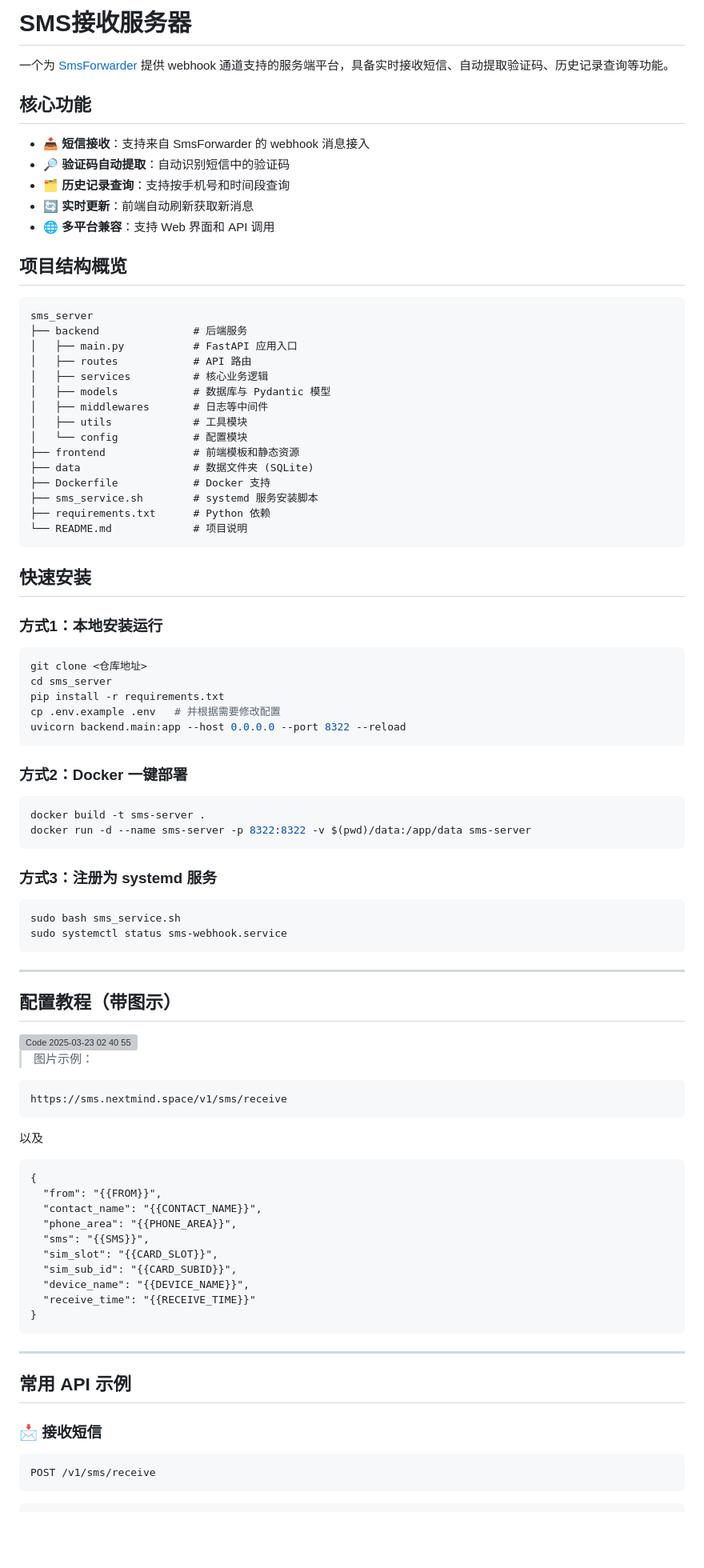
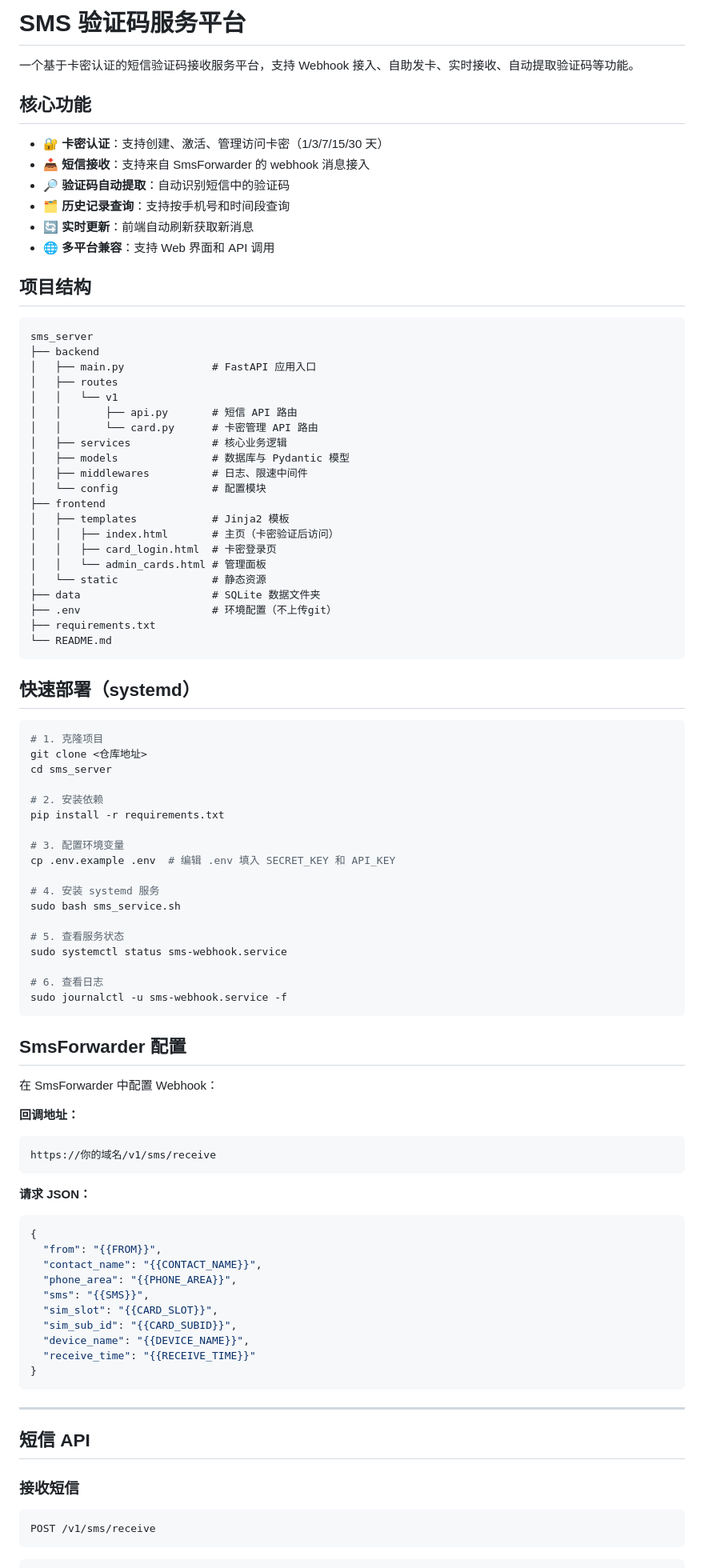
Before and after one commit to lyp2333/sms_server, a Markdown page: README.md, the part around one of its changes. Shown at 80% size. Rendered like a GitHub page; blank space fills up the shorter version; grey boxes are pictures that could not be loaded.

Commit message:
更新 README.md，修正项目描述，优化项目结构和安装说明

````diff
--- a/README.md
+++ b/README.md
@@ -1,75 +1,76 @@
-# SMS接收服务器
+# SMS 验证码服务平台
 
-一个为 [SmsForwarder](https://github.com/pppscn/SmsForwarder) 提供 webhook 通道支持的服务端平台，具备实时接收短信、自动提取验证码、历史记录查询等功能。
+一个基于卡密认证的短信验证码接收服务平台，支持 Webhook 接入、自助发卡、实时接收、自动提取验证码等功能。
 
 ## 核心功能
 
+- 🔐 **卡密认证**：支持创建、激活、管理访问卡密（1/3/7/15/30 天）
 - 📥 **短信接收**：支持来自 SmsForwarder 的 webhook 消息接入
 - 🔎 **验证码自动提取**：自动识别短信中的验证码
 - 🗂 **历史记录查询**：支持按手机号和时间段查询
 - 🔄 **实时更新**：前端自动刷新获取新消息
 - 🌐 **多平台兼容**：支持 Web 界面和 API 调用
 
-## 项目结构概览
+## 项目结构
 
 ```
 sms_server
-├── backend               # 后端服务
-│   ├── main.py           # FastAPI 应用入口
-│   ├── routes            # API 路由
-│   ├── services          # 核心业务逻辑
-│   ├── models            # 数据库与 Pydantic 模型
-│   ├── middlewares       # 日志等中间件
-│   ├── utils             # 工具模块
-│   └── config            # 配置模块
-├── frontend              # 前端模板和静态资源
-├── data                  # 数据文件夹 (SQLite)
-├── Dockerfile            # Docker 支持
-├── sms_service.sh        # systemd 服务安装脚本
-├── requirements.txt      # Python 依赖
-└── README.md             # 项目说明
+├── backend
+│   ├── main.py              # FastAPI 应用入口
+│   ├── routes
+│   │   └── v1
+│   │       ├── api.py       # 短信 API 路由
+│   │       └── card.py      # 卡密管理 API 路由
+│   ├── services             # 核心业务逻辑
+│   ├── models               # 数据库与 Pydantic 模型
+│   ├── middlewares          # 日志、限速中间件
+│   └── config               # 配置模块
+├── frontend
+│   ├── templates            # Jinja2 模板
+│   │   ├── index.html       # 主页（卡密验证后访问）
+│   │   ├── card_login.html  # 卡密登录页
+│   │   └── admin_cards.html # 管理面板
+│   └── static               # 静态资源
+├── data                     # SQLite 数据文件夹
+├── .env                     # 环境配置（不上传git）
+├── requirements.txt
+└── README.md
 ```
 
-## 快速安装
-
-### 方式1：本地安装运行
+## 快速部署（systemd）
 
 ```bash
+# 1. 克隆项目
 git clone <仓库地址>
 cd sms_server
+
+# 2. 安装依赖
 pip install -r requirements.txt
-cp .env.example .env   # 并根据需要修改配置
-uvicorn backend.main:app --host 0.0.0.0 --port 8322 --reload
+
+# 3. 配置环境变量
+cp .env.example .env  # 编辑 .env 填入 SECRET_KEY 和 API_KEY
+
+# 4. 安装 systemd 服务
+sudo bash sms_service.sh
+
+# 5. 查看服务状态
+sudo systemctl status sms-webhook.service
+
+# 6. 查看日志
+sudo journalctl -u sms-webhook.service -f
 ```
 
-### 方式2：Docker 一键部署
+## SmsForwarder 配置
 
-```bash
-docker build -t sms-server .
-docker run -d --name sms-server -p 8322:8322 -v $(pwd)/data:/app/data sms-server
+在 SmsForwarder 中配置 Webhook：
+
+**回调地址：**
+```
+https://你的域名/v1/sms/receive
 ```
 
-### 方式3：注册为 systemd 服务
-
-```bash
-sudo bash sms_service.sh
-sudo systemctl status sms-webhook.service
-```
-
----
-
-## 配置教程（带图示）
-
-<img width="440" alt="Code 2025-03-23 02 40 55" src="https://github.com/user-attachments/assets/343be2c5-cc7c-4bb8-bf5f-de749af3e329" />
-
-
->  图片示例：
-```
-https://sms.nextmind.space/v1/sms/receive
-```
-以及
-
-```
+**请求 JSON：**
+```json
 {
   "from": "{{FROM}}",
   "contact_name": "{{CONTACT_NAME}}",
@@ -82,12 +83,11 @@ https://sms.nextmind.space/v1/sms/receive
 }
 ```
 
-
 ---
 
-## 常用 API 示例
+## 短信 API
 
-### 📩 接收短信
+### 接收短信
 
 ```bash
 POST /v1/sms/receive
````
Also changed, not shown: other parts of README.md (+119 -10 lines).
